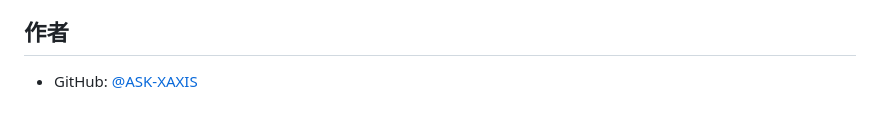
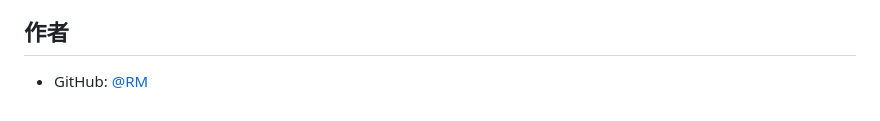
Before and after one commit to ASK-XAXIS/BeyBladeX_pwa, a Markdown page: README.md, the part around the change. GitHub-like rendering.

Commit message:
README.md を更新

```diff
--- a/README.md
+++ b/README.md
@@ -101,4 +101,4 @@ BeyBladeX_pwa/
 
 ## 作者
 
-- GitHub: [@ASK-XAXIS](https://github.com/ASK-XAXIS)
+- GitHub: [@RM](https://github.com/ASK-XAXIS)
```
